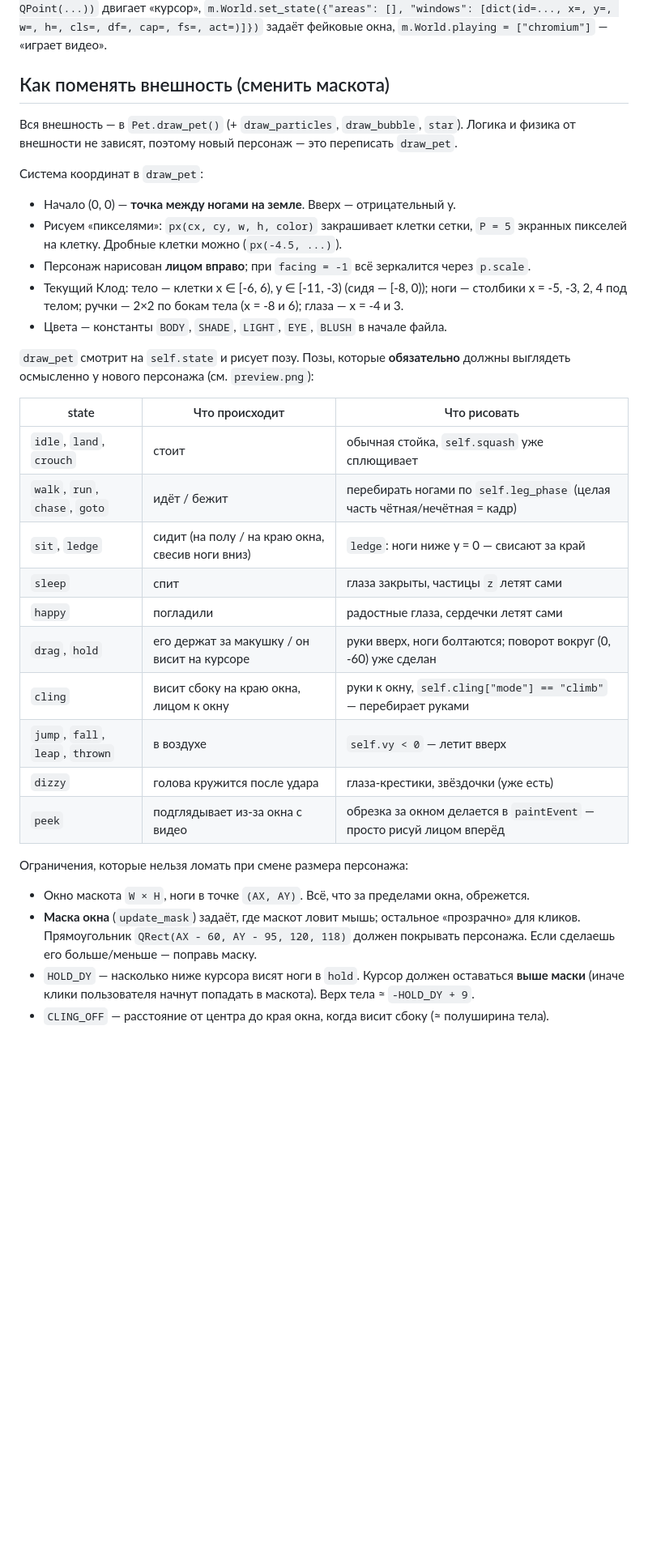
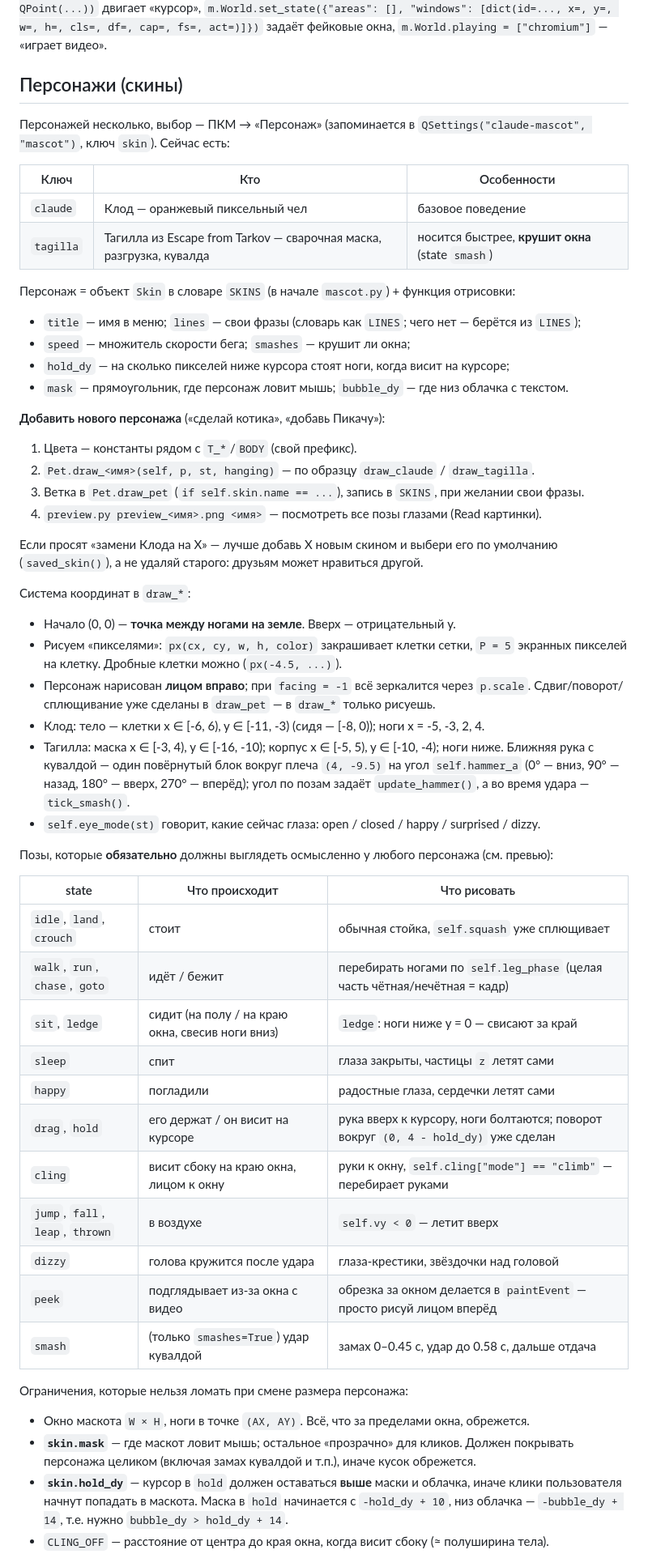
Before and after one commit to GredesCerber/claude-mascot, a Markdown page: CLAUDE.md, the part around one of its changes. Shown at 81% size. Drawn GitHub-style; blank space fills up the shorter version.

```diff
--- a/CLAUDE.md
+++ b/CLAUDE.md
@@ -48,22 +49,45 @@ powershell -ExecutionPolicy Bypass -File install.ps1
 `m.World.set_state({"areas": [], "windows": [dict(id=..., x=, y=, w=, h=, cls=, df=, cap=, fs=, act=)]})`
 задаёт фейковые окна, `m.World.playing = ["chromium"]` — «играет видео».
 
-## Как поменять внешность (сменить маскота)
+## Персонажи (скины)
 
-Вся внешность — в `Pet.draw_pet()` (+ `draw_particles`, `draw_bubble`, `star`). Логика и
-физика от внешности не зависят, поэтому новый персонаж — это переписать `draw_pet`.
+Персонажей несколько, выбор — ПКМ → «Персонаж» (запоминается в `QSettings("claude-mascot",
+"mascot")`, ключ `skin`). Сейчас есть:
 
-Система координат в `draw_pet`:
+| Ключ | Кто | Особенности |
+|---|---|---|
+| `claude` | Клод — оранжевый пиксельный чел | базовое поведение |
+| `tagilla` | Тагилла из Escape from Tarkov — сварочная маска, разгрузка, кувалда | носится быстрее, **крушит окна** (state `smash`) |
+
+Персонаж = объект `Skin` в словаре `SKINS` (в начале `mascot.py`) + функция отрисовки:
+- `title` — имя в меню; `lines` — свои фразы (словарь как `LINES`; чего нет — берётся из `LINES`);
+- `speed` — множитель скорости бега; `smashes` — крушит ли окна;
+- `hold_dy` — на сколько пикселей ниже курсора стоят ноги, когда висит на курсоре;
+- `mask` — прямоугольник, где персонаж ловит мышь; `bubble_dy` — где низ облачка с текстом.
+
+**Добавить нового персонажа** («сделай котика», «добавь Пикачу»):
+1. Цвета — константы рядом с `T_*`/`BODY` (свой префикс).
+2. `Pet.draw_<имя>(self, p, st, hanging)` — по образцу `draw_claude` / `draw_tagilla`.
+3. Ветка в `Pet.draw_pet` (`if self.skin.name == ...`), запись в `SKINS`, при желании свои фразы.
+4. `preview.py preview_<имя>.png <имя>` — посмотреть все позы глазами (Read картинки).
+
+Если просят «замени Клода на X» — лучше добавь X новым скином и выбери его по умолчанию
+(`saved_skin()`), а не удаляй старого: друзьям может нравиться другой.
+
+Система координат в `draw_*`:
 - Начало (0, 0) — **точка между ногами на земле**. Вверх — отрицательный y.
 - Рисуем «пикселями»: `px(cx, cy, w, h, color)` закрашивает клетки сетки, `P = 5` экранных
   пикселей на клетку. Дробные клетки можно (`px(-4.5, ...)`).
 - Персонаж нарисован **лицом вправо**; при `facing = -1` всё зеркалится через `p.scale`.
-- Текущий Клод: тело — клетки x ∈ [-6, 6), y ∈ [-11, -3) (сидя — [-8, 0)); ноги — столбики
-  x = -5, -3, 2, 4 под телом; ручки — 2×2 по бокам тела (x = -8 и 6); глаза — x = -4 и 3.
-- Цвета — константы `BODY`, `SHADE`, `LIGHT`, `EYE`, `BLUSH` в начале файла.
+  Сдвиг/поворот/сплющивание уже сделаны в `draw_pet` — в `draw_*` только рисуешь.
+- Клод: тело — клетки x ∈ [-6, 6), y ∈ [-11, -3) (сидя — [-8, 0)); ноги x = -5, -3, 2, 4.
+- Тагилла: маска x ∈ [-3, 4), y ∈ [-16, -10); корпус x ∈ [-5, 5), y ∈ [-10, -4); ноги ниже.
+  Ближняя рука с кувалдой — один повёрнутый блок вокруг плеча `(4, -9.5)` на угол
+  `self.hammer_a` (0° — вниз, 90° — назад, 180° — вверх, 270° — вперёд); угол по позам
+  задаёт `update_hammer()`, а во время удара — `tick_smash()`.
+- `self.eye_mode(st)` говорит, какие сейчас глаза: open / closed / happy / surprised / dizzy.
 
-`draw_pet` смотрит на `self.state` и рисует позу. Позы, которые **обязательно** должны
-выглядеть осмысленно у нового персонажа (см. `preview.png`):
+Позы, которые **обязательно** должны выглядеть осмысленно у любого персонажа (см. превью):
 
 | state | Что происходит | Что рисовать |
 |---|---|---|
@@ -72,18 +96,19 @@ powershell -ExecutionPolicy Bypass -File install.ps1
 | `sit`, `ledge` | сидит (на полу / на краю окна, свесив ноги вниз) | `ledge`: ноги ниже y = 0 — свисают за край |
 | `sleep` | спит | глаза закрыты, частицы `z` летят сами |
 | `happy` | погладили | радостные глаза, сердечки летят сами |
-| `drag`, `hold` | его держат за макушку / он висит на курсоре | руки вверх, ноги болтаются; поворот вокруг (0, -60) уже сделан |
+| `drag`, `hold` | его держат / он висит на курсоре | рука вверх к курсору, ноги болтаются; поворот вокруг `(0, 4 - hold_dy)` уже сделан |
 | `cling` | висит сбоку на краю окна, лицом к окну | руки к окну, `self.cling["mode"] == "climb"` — перебирает руками |
 | `jump`, `fall`, `leap`, `thrown` | в воздухе | `self.vy < 0` — летит вверх |
-| `dizzy` | голова кружится после удара | глаза-крестики, звёздочки (уже есть) |
+| `dizzy` | голова кружится после удара | глаза-крестики, звёздочки над головой |
 | `peek` | подглядывает из-за окна с видео | обрезка за окном делается в `paintEvent` — просто рисуй лицом вперёд |
+| `smash` | (только `smashes=True`) удар кувалдой | замах 0–0.45 с, удар до 0.58 с, дальше отдача |
 
 Ограничения, которые нельзя ломать при смене размера персонажа:
 - Окно маскота `W × H`, ноги в точке `(AX, AY)`. Всё, что за пределами окна, обрежется.
-- **Маска окна** (`update_mask`) задаёт, где маскот ловит мышь; остальное «прозрачно» для
-  кликов. Прямоугольник `QRect(AX - 60, AY - 95, 120, 118)` должен покрывать персонажа.
-  Если сделаешь его больше/меньше — поправь маску.
-- `HOLD_DY` — насколько ниже курсора висят ноги в `hold`. Курсор должен оставаться **выше
-  маски** (иначе клики пользователя начнут попадать в маскота). Верх тела ≈ `-HOLD_DY + 9`.
+- **`skin.mask`** — где маскот ловит мышь; остальное «прозрачно» для кликов. Должен покрывать
+  персонажа целиком (включая замах кувалдой и т.п.), иначе кусок обрежется.
+- **`skin.hold_dy`** — курсор в `hold` должен оставаться **выше** маски и облачка, иначе клики
+  пользователя начнут попадать в маскота. Маска в `hold` начинается с `-hold_dy + 10`, низ
+  облачка — `-bubble_dy + 14`, т.е. нужно `bubble_dy > hold_dy + 14`.
 - `CLING_OFF` — расстояние от центра до края окна, когда висит сбоку (≈ полуширина тела).
 - `peek_x()` — магические `24`/`22`/`6`/`36` завязаны на полуширину тела (30 px) и
```
Also changed, not shown: other parts of CLAUDE.md (+22 -11 lines), README.md (+14 -3 lines), preview.png, preview_tagilla.png (added), 2 other files.
